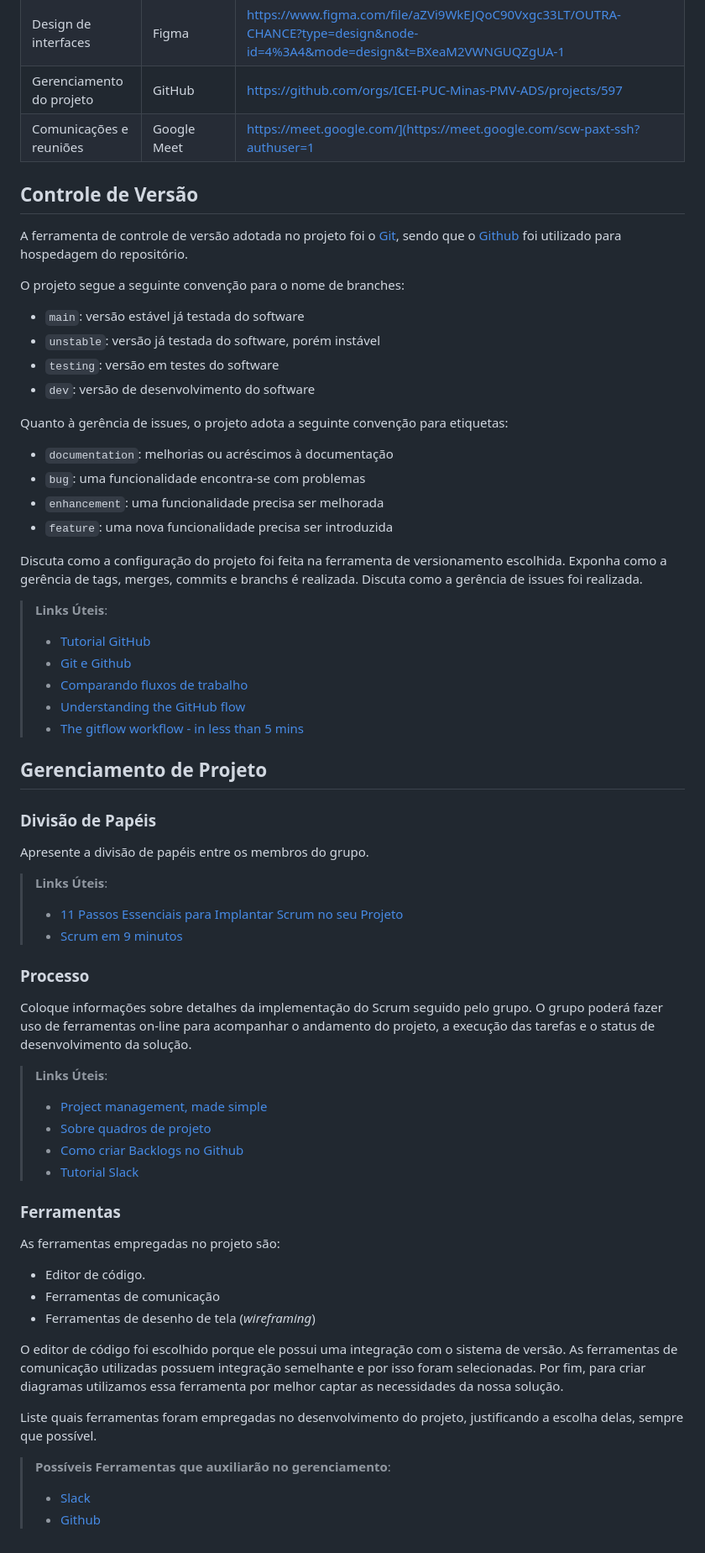
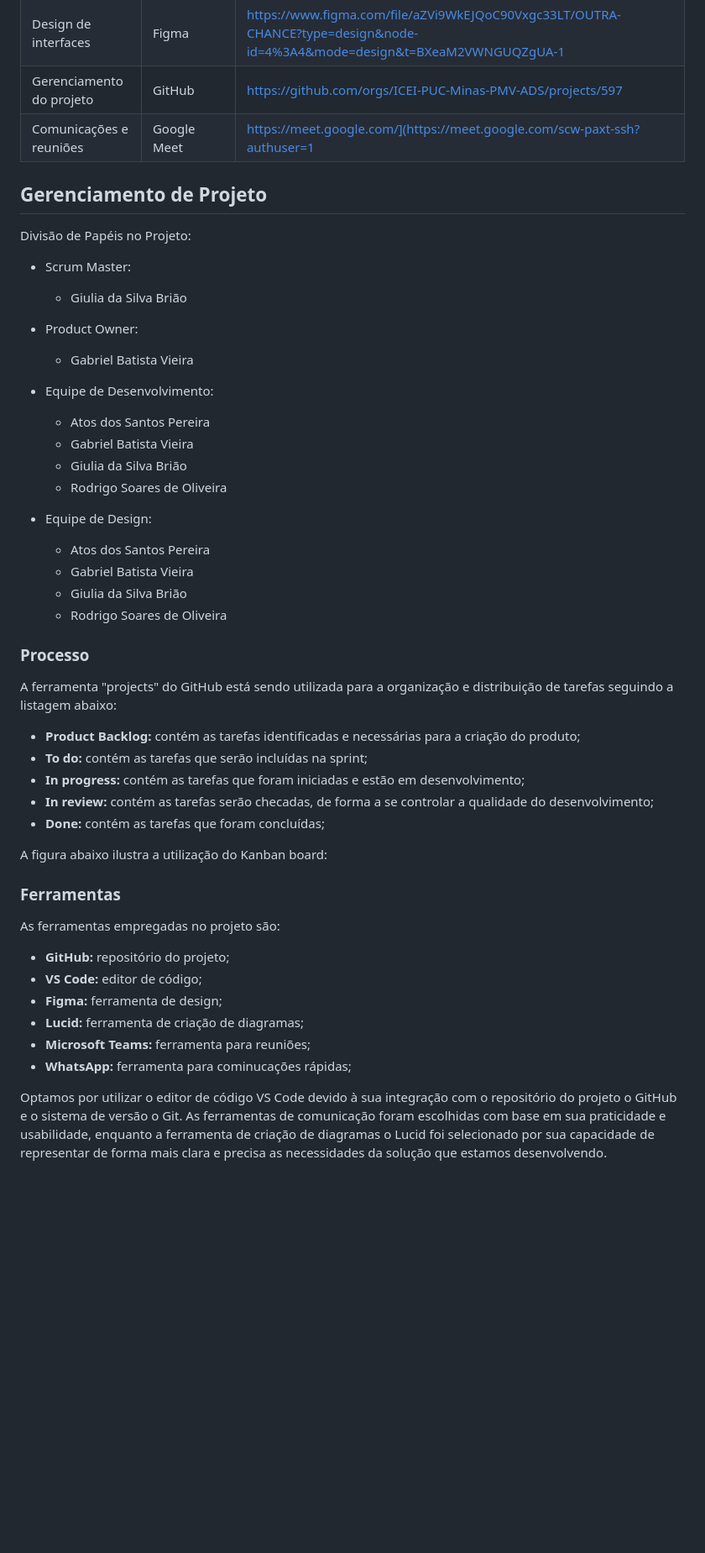
Before and after one commit to ICEI-PUC-Minas-PMV-ADS/pmv-ads-2023-2-e2-proj-int-t11-pmv-ads-2023-2-e2-proj-int-t11-grupo3, a Markdown page: docs/03-Metodologia.md, the part around the change. Shown at 84% size. Rendered like a GitHub page; blank space fills up the shorter version.

```diff
--- a/docs/03-Metodologia.md
+++ b/docs/03-Metodologia.md
@@ -10,73 +10,53 @@ O grupo utiliza a metodologia Scrum para atacar o problema, com sprints de curta
 |Gerenciamento do projeto| GitHub    | https://github.com/orgs/ICEI-PUC-Minas-PMV-ADS/projects/597                                                                  |
 |Comunicações e reuniões| Google Meet| https://meet.google.com/](https://meet.google.com/scw-paxt-ssh?authuser=1
 
-## Controle de Versão
-
-A ferramenta de controle de versão adotada no projeto foi o
-[Git](https://git-scm.com/), sendo que o [Github](https://github.com)
-foi utilizado para hospedagem do repositório.
-
-O projeto segue a seguinte convenção para o nome de branches:
-
-- `main`: versão estável já testada do software
-- `unstable`: versão já testada do software, porém instável
-- `testing`: versão em testes do software
-- `dev`: versão de desenvolvimento do software
-
-Quanto à gerência de issues, o projeto adota a seguinte convenção para
-etiquetas:
-
-- `documentation`: melhorias ou acréscimos à documentação
-- `bug`: uma funcionalidade encontra-se com problemas
-- `enhancement`: uma funcionalidade precisa ser melhorada
-- `feature`: uma nova funcionalidade precisa ser introduzida
-
-Discuta como a configuração do projeto foi feita na ferramenta de versionamento escolhida. Exponha como a gerência de tags, merges, commits e branchs é realizada. Discuta como a gerência de issues foi realizada.
-
-> **Links Úteis**:
-> - [Tutorial GitHub](https://guides.github.com/activities/hello-world/)
-> - [Git e Github](https://www.youtube.com/playlist?list=PLHz_AreHm4dm7ZULPAmadvNhH6vk9oNZA)
->  - [Comparando fluxos de trabalho](https://www.atlassian.com/br/git/tutorials/comparing-workflows)
-> - [Understanding the GitHub flow](https://guides.github.com/introduction/flow/)
-> - [The gitflow workflow - in less than 5 mins](https://www.youtube.com/watch?v=1SXpE08hvGs)
-
 ## Gerenciamento de Projeto
 
-### Divisão de Papéis
+Divisão de Papéis no Projeto:
 
-Apresente a divisão de papéis entre os membros do grupo.
+ - Scrum Master:
+   - Giulia da Silva Brião
 
-> **Links Úteis**:
-> - [11 Passos Essenciais para Implantar Scrum no seu
-> Projeto](https://mindmaster.com.br/scrum-11-passos/)
-> - [Scrum em 9 minutos](https://www.youtube.com/watch?v=XfvQWnRgxG0)
+ - Product Owner:
+   - Gabriel Batista Vieira
+
+ - Equipe de Desenvolvimento:
+   - Atos dos Santos Pereira
+   - Gabriel Batista Vieira
+   - Giulia da Silva Brião
+   - Rodrigo Soares de Oliveira
+
+ - Equipe de Design:
+   - Atos dos Santos Pereira
+   - Gabriel Batista Vieira
+   - Giulia da Silva Brião
+   - Rodrigo Soares de Oliveira
+
 
 ### Processo
 
-Coloque  informações sobre detalhes da implementação do Scrum seguido pelo grupo. O grupo poderá fazer uso de ferramentas on-line para acompanhar o andamento do projeto, a execução das tarefas e o status de desenvolvimento da solução.
+A ferramenta "projects" do GitHub está sendo utilizada para a organização e distribuição de tarefas seguindo a listagem abaixo:
 
-> **Links Úteis**:
-> - [Project management, made simple](https://github.com/features/project-management/)
-> - [Sobre quadros de projeto](https://docs.github.com/pt/github/managing-your-work-on-github/about-project-boards)
-> - [Como criar Backlogs no Github](https://www.youtube.com/watch?v=RXEy6CFu9Hk)
-> - [Tutorial Slack](https://slack.com/intl/en-br/)
+  - **Product Backlog:** contém as tarefas identificadas e necessárias para a criação do produto;
+  - **To do:** contém as tarefas que serão incluídas na sprint;
+  - **In progress:** contém as tarefas que foram iniciadas e estão em desenvolvimento;
+  - **In review:** contém as tarefas serão checadas, de forma a se controlar a qualidade do desenvolvimento;
+  - **Done:** contém as tarefas que foram concluídas;
+
+A figura abaixo ilustra a utilização do Kanban board:
+
+
 
 ### Ferramentas
 
 As ferramentas empregadas no projeto são:
 
-- Editor de código.
-- Ferramentas de comunicação
-- Ferramentas de desenho de tela (_wireframing_)
+- **GitHub:** repositório do projeto;
+- **VS Code:** editor de código;
+- **Figma:** ferramenta de design;
+- **Lucid:** ferramenta de criação de diagramas;
+- **Microsoft Teams:** ferramenta para reuniões;
+- **WhatsApp:** ferramenta para cominucações rápidas;
 
-O editor de código foi escolhido porque ele possui uma integração com o
-sistema de versão. As ferramentas de comunicação utilizadas possuem
-integração semelhante e por isso foram selecionadas. Por fim, para criar
-diagramas utilizamos essa ferramenta por melhor captar as
-necessidades da nossa solução.
 
-Liste quais ferramentas foram empregadas no desenvolvimento do projeto, justificando a escolha delas, sempre que possível.
-
-> **Possíveis Ferramentas que auxiliarão no gerenciamento**:
-> - [Slack](https://slack.com/)
-> - [Github](https://github.com/)
+Optamos por utilizar o editor de código VS Code devido à sua integração com o repositório do projeto o GitHub e o sistema de versão o Git. As ferramentas de comunicação foram escolhidas com base em sua praticidade e usabilidade, enquanto a ferramenta de criação de diagramas o Lucid foi selecionado por sua capacidade de representar de forma mais clara e precisa as necessidades da solução que estamos desenvolvendo.
```
